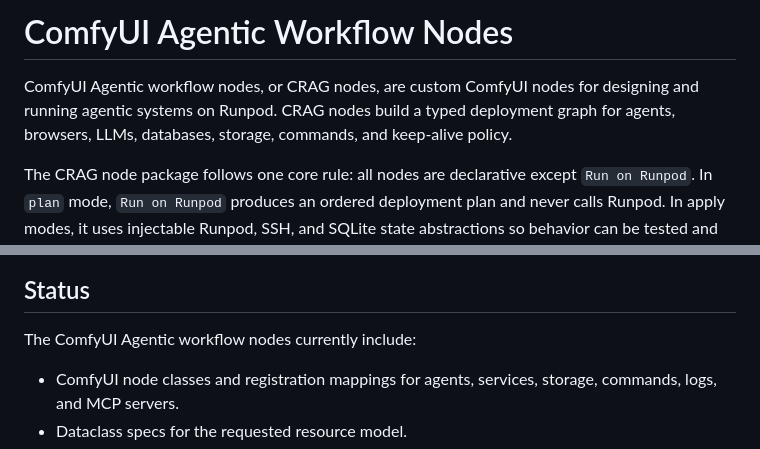
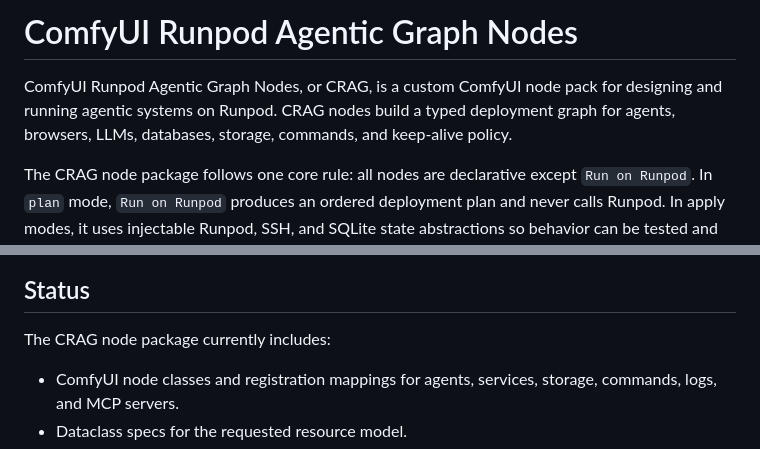
Before and after one commit to ssube/comfyui-runpod-agentic-nodes, a Markdown page: README.md, 2 parts joined by grey strips. GitHub-like rendering.

Commit message:
Normalize CRAG documentation naming

```diff
--- a/README.md
+++ b/README.md
@@ -1,6 +1,6 @@
-# ComfyUI Agentic Workflow Nodes
+# ComfyUI Runpod Agentic Graph Nodes
 
-ComfyUI Agentic workflow nodes, or CRAG nodes, are custom ComfyUI nodes for designing and running agentic systems on Runpod. CRAG nodes build a typed deployment graph for agents, browsers, LLMs, databases, storage, commands, and keep-alive policy.
+ComfyUI Runpod Agentic Graph Nodes, or CRAG, is a custom ComfyUI node pack for designing and running agentic systems on Runpod. CRAG nodes build a typed deployment graph for agents, browsers, LLMs, databases, storage, commands, and keep-alive policy.
 
 The CRAG node package follows one core rule: all nodes are declarative except `Run on Runpod`. In `plan` mode, `Run on Runpod` produces an ordered deployment plan and never calls Runpod. In apply modes, it uses injectable Runpod, SSH, and SQLite state abstractions so behavior can be tested and mocked.
 
@@ -113,7 +113,7 @@ App mode:
 
 ## Status
 
-The ComfyUI Agentic workflow nodes currently include:
+The CRAG node package currently includes:
 
 - ComfyUI node classes and registration mappings for agents, services, storage, commands, logs, and MCP servers.
 - Dataclass specs for the requested resource model.
```
Also changed, not shown: docs/user_guide.md (+2 -2 lines).
